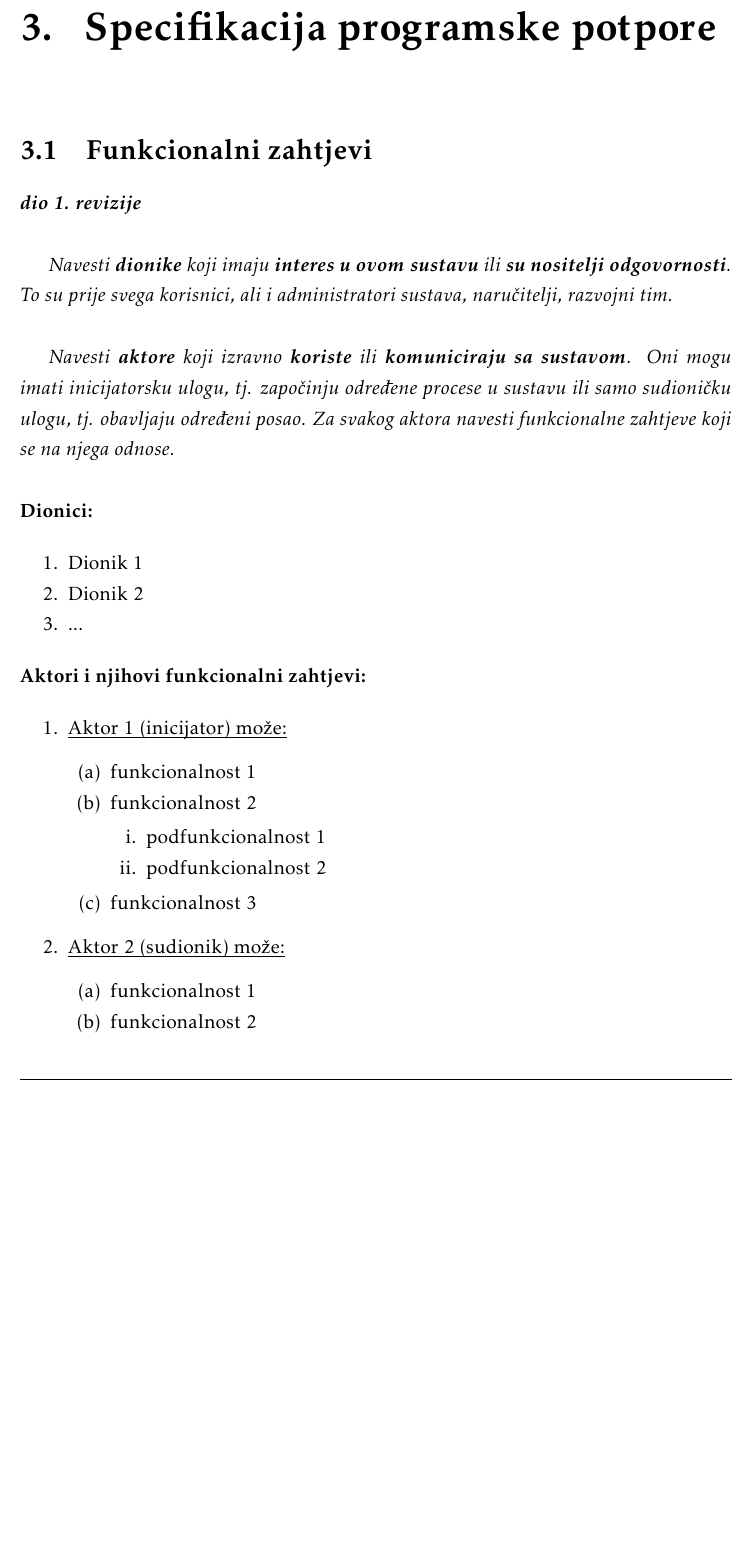
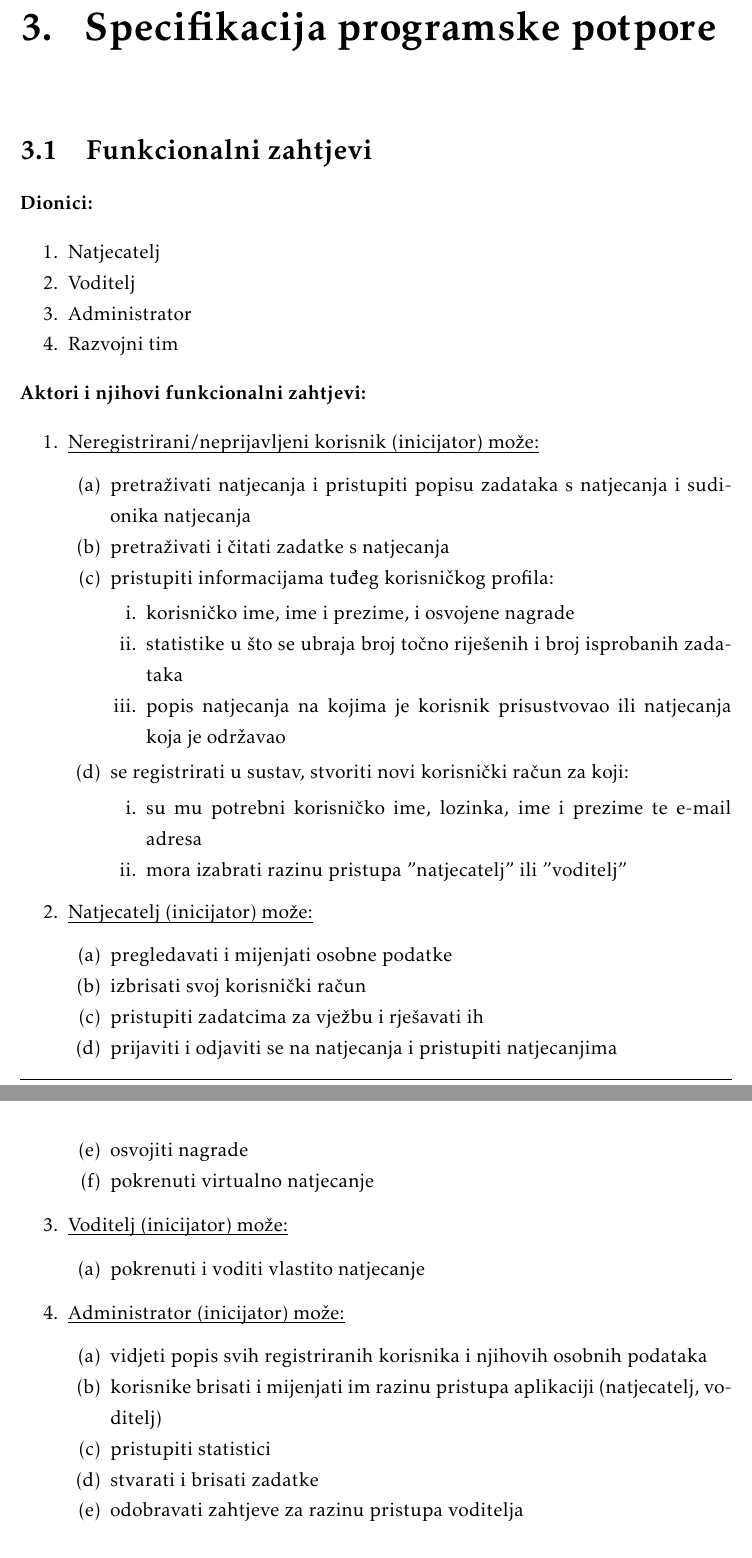
Before and after one commit to jerzabek/Codeshark, a LaTeX document (Dokumentacija/PROGI_ProjektnaDokumentacija.tex, which reads Dokumentacija/Specifikacija_programske_potpore.tex): part of page 9 of 34 before the commit and two parts of pages 9 and 10 of 35 after it, the two joined at a grey line, cut so that both start at the same text, the shorter picture padded with empty space. Compiled offline with pdfLaTeX.

Commit message:
Dodan opis obrazaca uporabe

```diff
--- a/Dokumentacija/Specifikacija_programske_potpore.tex
+++ b/Dokumentacija/Specifikacija_programske_potpore.tex
@@ -1,21 +1,15 @@
 \chapter{Specifikacija programske potpore}
 
 	\section{Funkcionalni zahtjevi}
-
-			\textbf{\textit{dio 1. revizije}}\\
-
-			\textit{Navesti \textbf{dionike} koji imaju \textbf{interes u ovom sustavu} ili  \textbf{su nositelji odgovornosti}. To su prije svega korisnici, ali i administratori sustava, naručitelji, razvojni tim.}\\
-
-			\textit{Navesti \textbf{aktore} koji izravno \textbf{koriste} ili \textbf{komuniciraju sa sustavom}. Oni mogu imati inicijatorsku ulogu, tj. započinju određene procese u sustavu ili samo sudioničku ulogu, tj. obavljaju određeni posao. Za svakog aktora navesti funkcionalne zahtjeve koji se na njega odnose.}\\
-
 
 			\noindent \textbf{Dionici:}
 
 			\begin{packed_enum}
 
-				\item Dionik 1
-				\item Dionik 2
-				\item ...
+				\item Natjecatelj
+				\item Voditelj
+				\item Administrator
+				\item Razvojni tim
 
 			\end{packed_enum}
 
@@ -23,30 +17,66 @@
 
 
 			\begin{packed_enum}
-				\item  \underbar{Aktor 1 (inicijator) može:}
+				\item  \underbar{Neregistrirani/neprijavljeni korisnik (inicijator) može:}
 
 				\begin{packed_enum}
 
-					\item funkcionalnost 1
-					\item funkcionalnost 2
+					\item pretraživati natjecanja i pristupiti popisu zadataka s natjecanja i sudionika natjecanja
+					\item pretraživati i čitati zadatke s natjecanja
+					\item pristupiti informacijama tuđeg korisničkog profila:
+
 					\begin{packed_enum}
 
-						\item  podfunkcionalnost 1
-						\item  podfunkcionalnost 2
+					\item  korisničko ime, ime i prezime, i osvojene nagrade
+					\item  statistike u što se ubraja broj točno riješenih i broj isprobanih zadataka
+					\item  popis natjecanja na kojima je korisnik prisustvovao ili natjecanja koja je održavao
+
 
 					\end{packed_enum}
-					\item  funkcionalnost 3
+					\item se registrirati u sustav, stvoriti novi korisnički račun za koji:
+
+					\begin{packed_enum}
+
+						\item  su mu potrebni korisničko ime, lozinka, ime i prezime te e-mail adresa
+						\item  mora izabrati razinu pristupa "natjecatelj" ili "voditelj"
+
+					\end{packed_enum}
+				\end{packed_enum}
+
+				\item  \underbar{Natjecatelj (inicijator) može:}
+
+				\begin{packed_enum}
+
+					\item pregledavati i mijenjati osobne podatke
+					\item izbrisati svoj korisnički račun
+					\item pristupiti zadatcima za vježbu i rješavati ih
+					\item prijaviti i odjaviti se na natjecanja i pristupiti natjecanjima
+					\item osvojiti nagrade
+					\item pokrenuti virtualno natjecanje
 
 				\end{packed_enum}
 
-				\item  \underbar{Aktor 2 (sudionik) može:}
+				\item  \underbar{Voditelj (inicijator) može:}
 
 				\begin{packed_enum}
 
-					\item funkcionalnost 1
-					\item funkcionalnost 2
+					\item pokrenuti i voditi vlastito natjecanje
 
 				\end{packed_enum}
+
+				\item  \underbar{Administrator (inicijator) može:}
+
+				\begin{packed_enum}
+
+					\item vidjeti popis svih registriranih korisnika i njihovih osobnih podataka
+					\item korisnike brisati i mijenjati im razinu pristupa aplikaciji (natjecatelj, voditelj)
+					\item pristupiti statistici
+					\item stvarati i brisati zadatke
+					\item odobravati zahtjeve za razinu pristupa voditelja
+
+				\end{packed_enum}
+
+
 			\end{packed_enum}
 
 			\eject
```
Also changed, not shown: Dokumentacija/Arhitektura.tex (+1 -1 lines), Dokumentacija/Dnevnik_promjena_dokumentacije.tex (+1 -0 lines), Dokumentacija/PROGI_ProjektnaDokumentacija.pdf.
